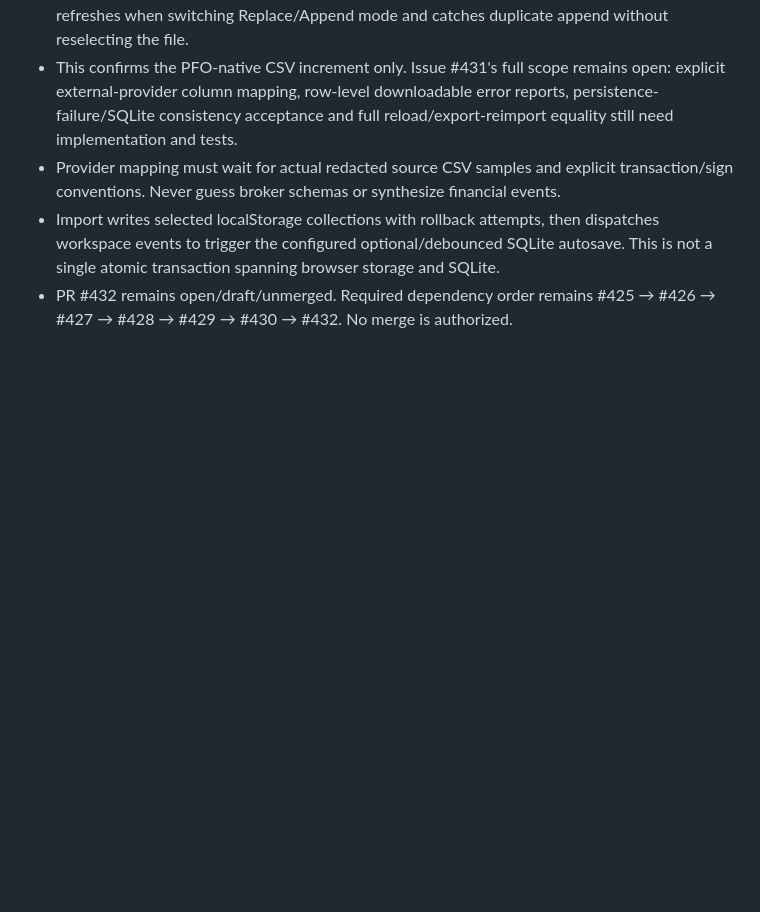
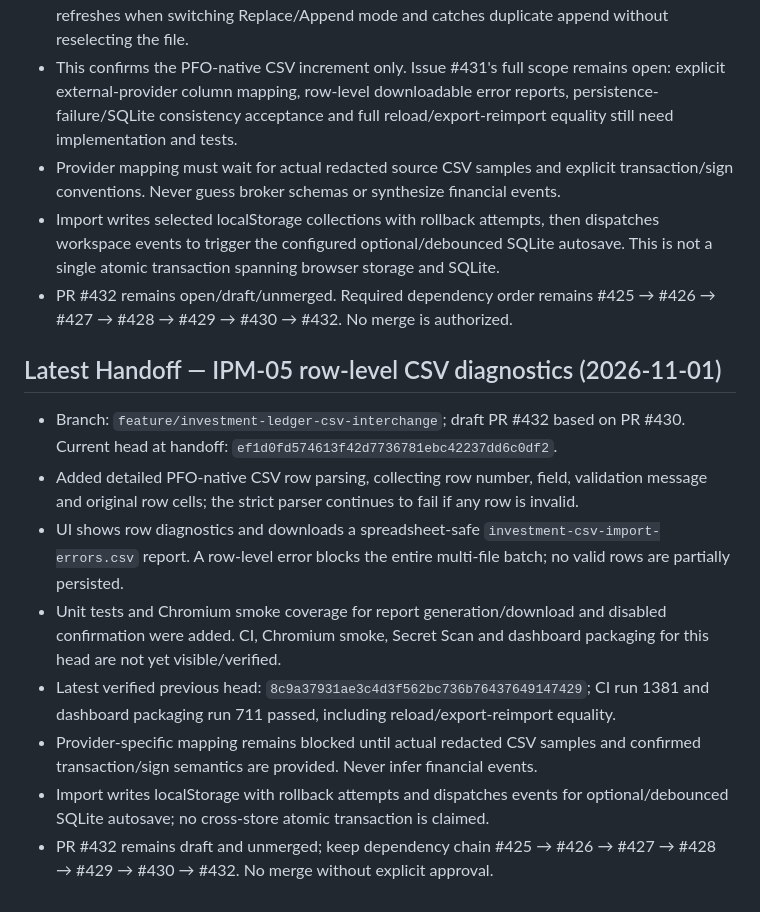
Before and after one commit to SRSekhar/Personal-Family-Office, a Markdown page: .ai/HANDOFF.md, the part around the change. Rendered like a GitHub page; blank space fills up the shorter version.

Commit message:
docs: add IPM-05 row diagnostics handoff

```diff
--- a/.ai/HANDOFF.md
+++ b/.ai/HANDOFF.md
@@ -309,3 +309,15 @@ Continue from stacked branch feature/investment-portfolio-reconciliation, based
 - Provider mapping must wait for actual redacted source CSV samples and explicit transaction/sign conventions. Never guess broker schemas or synthesize financial events.
 - Import writes selected localStorage collections with rollback attempts, then dispatches workspace events to trigger the configured optional/debounced SQLite autosave. This is not a single atomic transaction spanning browser storage and SQLite.
 - PR #432 remains open/draft/unmerged. Required dependency order remains #425 → #426 → #427 → #428 → #429 → #430 → #432. No merge is authorized.
+
+
+## Latest Handoff — IPM-05 row-level CSV diagnostics (2026-11-01)
+
+- Branch: `feature/investment-ledger-csv-interchange`; draft PR #432 based on PR #430. Current head at handoff: `ef1d0fd574613f42d7736781ebc42237dd6c0df2`.
+- Added detailed PFO-native CSV row parsing, collecting row number, field, validation message and original row cells; the strict parser continues to fail if any row is invalid.
+- UI shows row diagnostics and downloads a spreadsheet-safe `investment-csv-import-errors.csv` report. A row-level error blocks the entire multi-file batch; no valid rows are partially persisted.
+- Unit tests and Chromium smoke coverage for report generation/download and disabled confirmation were added. CI, Chromium smoke, Secret Scan and dashboard packaging for this head are not yet visible/verified.
+- Latest verified previous head: `8c9a37931ae3c4d3f562bc736b76437649147429`; CI run 1381 and dashboard packaging run 711 passed, including reload/export-reimport equality.
+- Provider-specific mapping remains blocked until actual redacted CSV samples and confirmed transaction/sign semantics are provided. Never infer financial events.
+- Import writes localStorage with rollback attempts and dispatches events for optional/debounced SQLite autosave; no cross-store atomic transaction is claimed.
+- PR #432 remains draft and unmerged; keep dependency chain #425 → #426 → #427 → #428 → #429 → #430 → #432. No merge without explicit approval.
```
